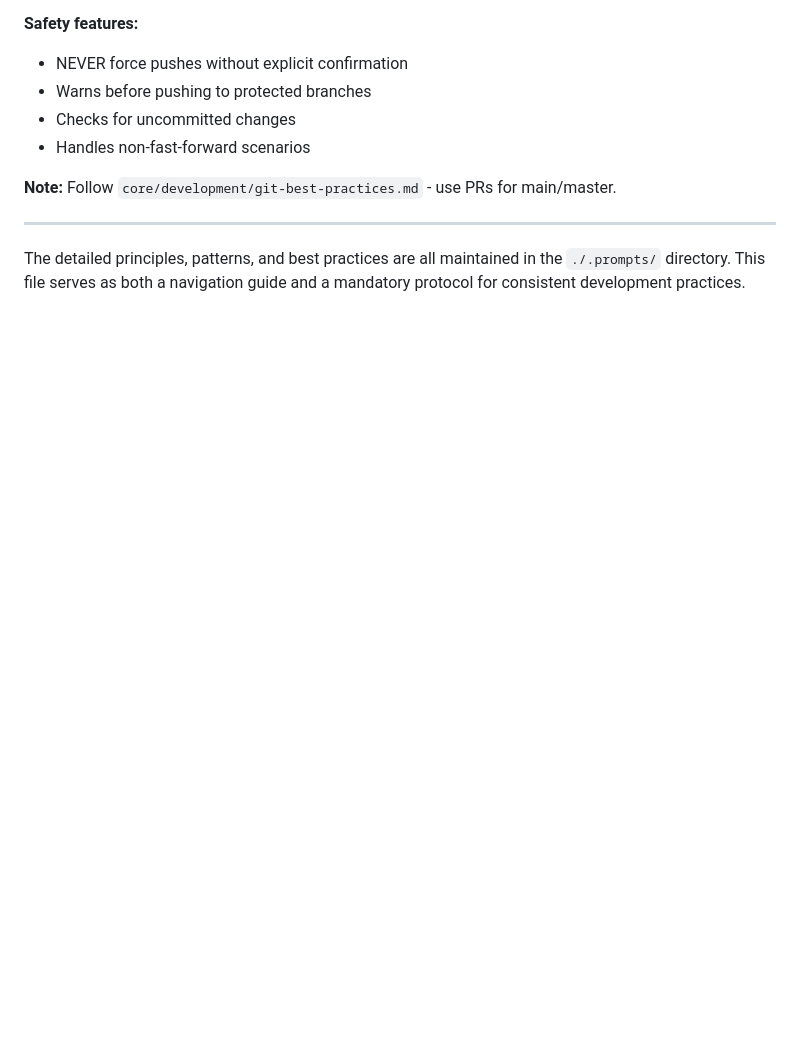
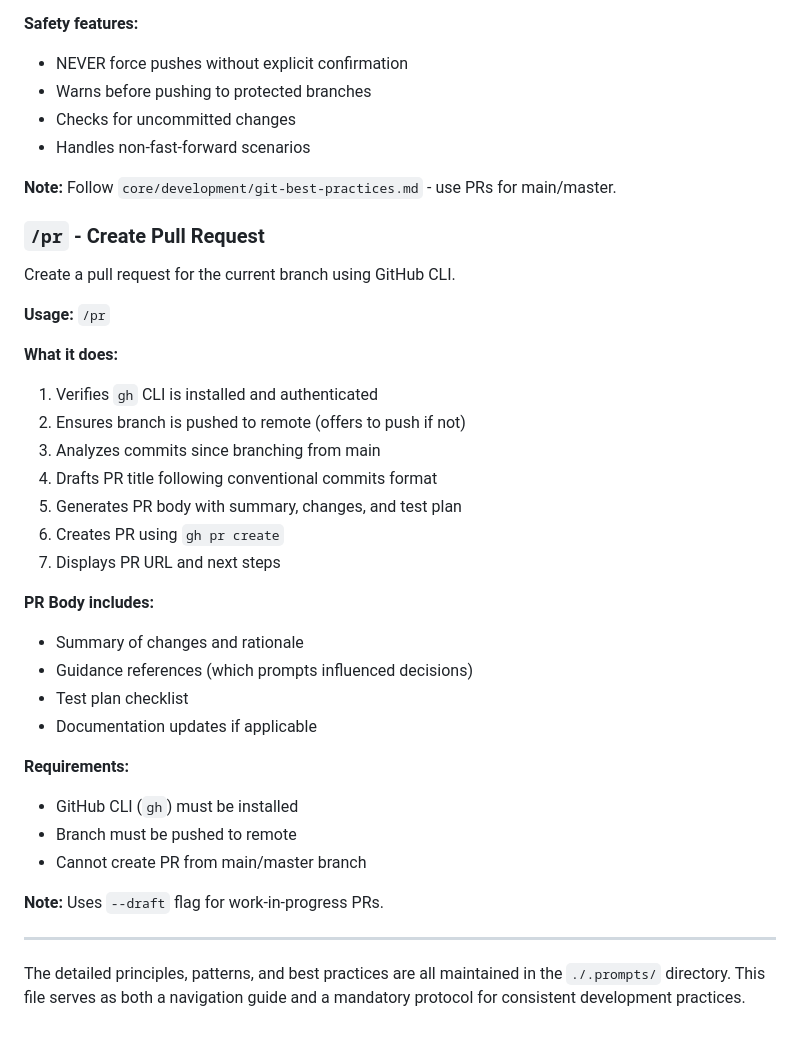
Before and after one commit to salmoncow/salmoncow, a Markdown page: CLAUDE.md, the part around the change. GitHub-like rendering; blank space fills up the shorter version.

```diff
--- a/CLAUDE.md
+++ b/CLAUDE.md
@@ -189,6 +189,33 @@ Push current branch to remote repository following git best practices.
 
 **Note:** Follow `core/development/git-best-practices.md` - use PRs for main/master.
 
+### `/pr` - Create Pull Request
+Create a pull request for the current branch using GitHub CLI.
+
+**Usage:** `/pr`
+
+**What it does:**
+1. Verifies `gh` CLI is installed and authenticated
+2. Ensures branch is pushed to remote (offers to push if not)
+3. Analyzes commits since branching from main
+4. Drafts PR title following conventional commits format
+5. Generates PR body with summary, changes, and test plan
+6. Creates PR using `gh pr create`
+7. Displays PR URL and next steps
+
+**PR Body includes:**
+- Summary of changes and rationale
+- Guidance references (which prompts influenced decisions)
+- Test plan checklist
+- Documentation updates if applicable
+
+**Requirements:**
+- GitHub CLI (`gh`) must be installed
+- Branch must be pushed to remote
+- Cannot create PR from main/master branch
+
+**Note:** Uses `--draft` flag for work-in-progress PRs.
+
 ---
 
 The detailed principles, patterns, and best practices are all maintained in the `./.prompts/` directory. This file serves as both a navigation guide and a mandatory protocol for consistent development practices.
```
Also changed, not shown: .claude/commands/pr.md (added, +99 -0 lines).
